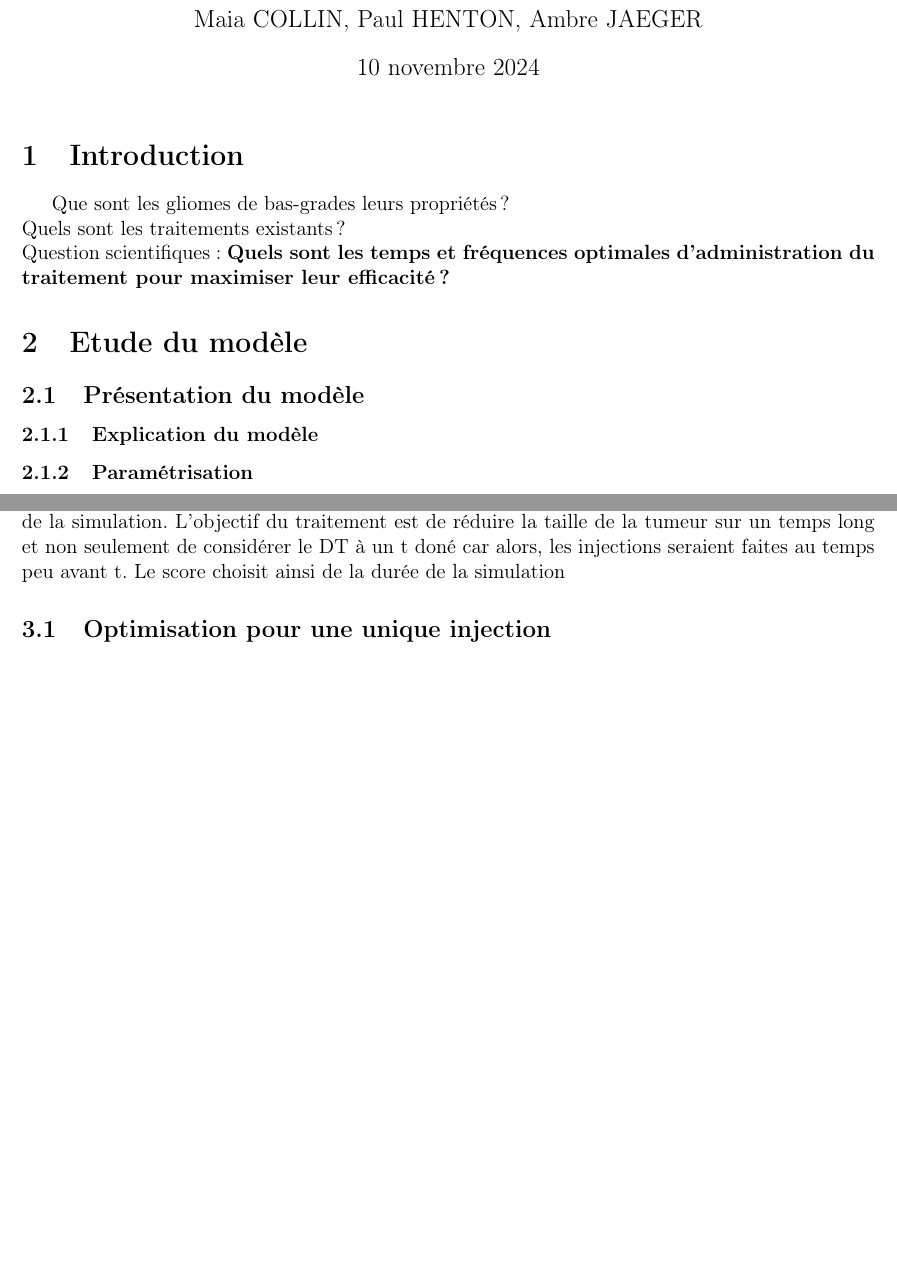
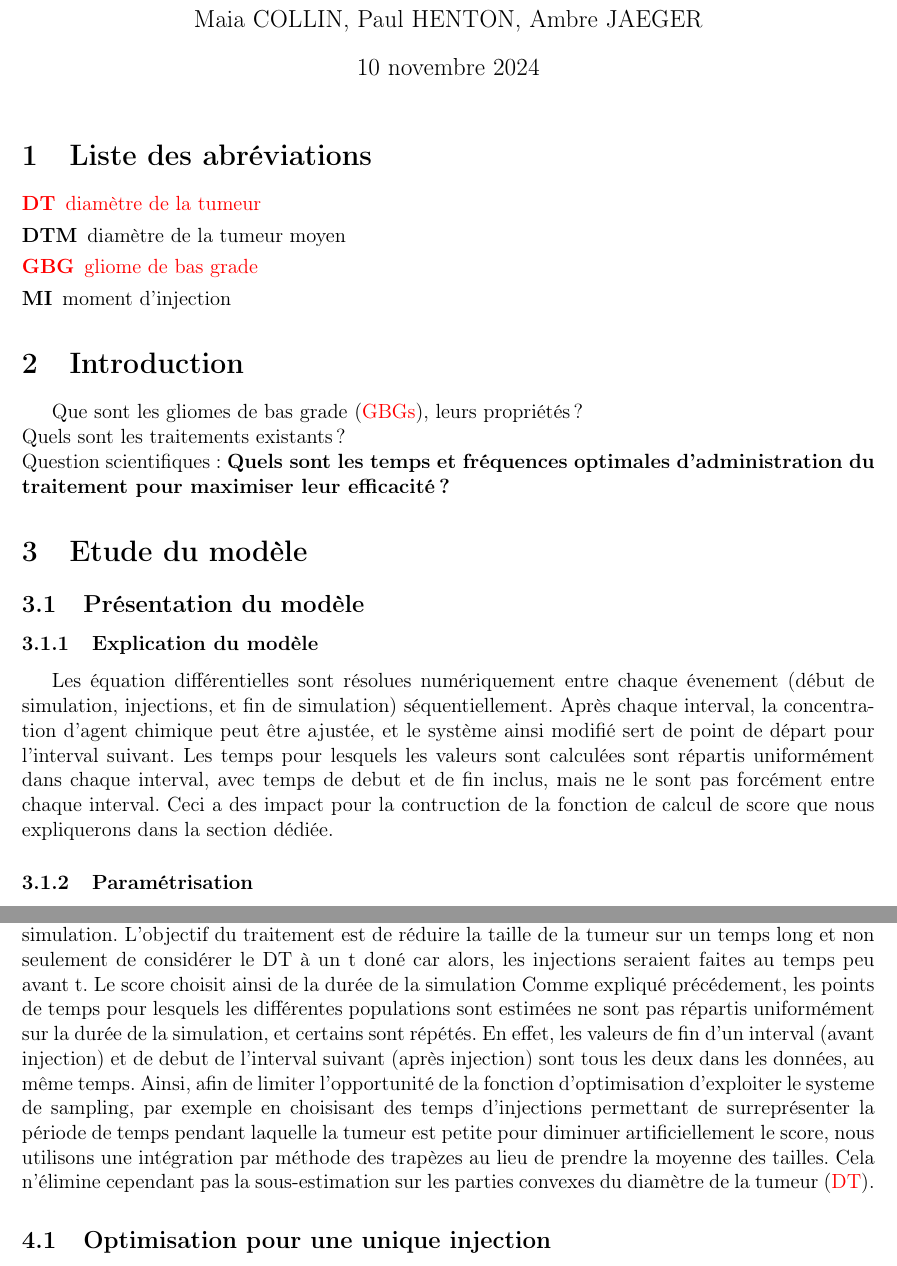
Before and after one commit to ambrejaeger/TP-M2, a LaTeX document (rapport_TP.tex): two parts of pages 1 and 5 of 6 before the commit and two parts of pages 1 and 4 of 7 after it, joined at a grey line, cut so that both start at the same text, the shorter picture padded with empty space. Compiled offline with pdfLaTeX.

Commit message:
Ajout de quelques acronymes + un peu de texte

```diff
--- a/rapport_TP.tex
+++ b/rapport_TP.tex
@@ -18,6 +18,7 @@
 \usepackage{layout}
 
 \usepackage[style=abnt]{biblatex}
+\usepackage{acronym}
 
 % indica o arquivo com as referencis bibliograficas
 \addbibresource{}
@@ -58,8 +59,18 @@ pdfstartview={FitV},
 \begin{document}
 \maketitle % Não remova essa linha!
 
+\section{Liste des abréviations}
+\begin{acronym}
+\acro{DT}{diamètre de la tumeur}
+\acro{DTM}{diamètre de la tumeur moyen}
+\acro{GBG}{gliome de bas grade}
+\acroplural{GBG}[GBGs]{gliomes de bas grade}%
+\acro{MI}{moment d'injection}
+\acroplural{MI}[MIs]{moments d'injection}
+\end{acronym}
+
 \section{Introduction}
-Que sont les gliomes de bas-grades leurs propriétés ?\\
+Que sont les \acp{GBG}, leurs propriétés ?\\
 Quels sont les traitements existants?\\
 Question scientifiques: \textbf{Quels sont les temps et fréquences optimales d'administration du traitement pour maximiser leur efficacité ?}
 
@@ -91,6 +102,7 @@ Question scientifiques: \textbf{Quels sont les temps et fréquences optimales d'
 \end{figure}
 
 \subsubsection{Explication du modèle}
+Les équation différentielles sont résolues numériquement entre chaque évenement (début de simulation, injections, et fin de simulation) séquentiellement. Après chaque interval, la concentration d'agent chimique peut être ajustée, et le système ainsi modifié sert de point de départ pour l'interval suivant. Les temps pour lesquels les valeurs sont calculées sont répartis uniformément dans chaque interval, avec temps de debut et de fin inclus, mais ne le sont pas forcément entre chaque interval. Ceci a des impact pour la contruction de la fonction de calcul de score que nous expliquerons dans la section dédiée.
 \subsubsection{Paramétrisation}
 Dans l'article de référence, des données de patients ayant été traité par différentes thérapies: Chimiothérapies PCV, Chimiothérapies TMZ et radiothérapies; ont été utilisées pour paramétriser le modèle. Pour chacune de ces cohortes ils ont estimé des paramètres moyens et quantifier la variabilité interindividuelle par le coefficient de variation (CV) \ref{fig:tableau}.  On constate que pour les différents traitements, le DT évolue différemment \ref{fig:evol_moy}. $\lambda_{p}$ (coefficient de croissance du tissu), $P_{0}$ (tissu prolifératif à l'instant 0) et $Q_{0}$ (tissu quiescent à l'instant 0) sont des paramètres associés à la tumeur.  Ces paramètres peuvent être estimées sur les patients avant le début du traitement. On estime souvent P égal à 10\% du DT et on peut mesurer $\lambda_{p}$ sur la croissance de la tumeur pendant le pré-traitement. Une estimation individuelle du modèle permet de prédire avec plus de précision l'évolution du DT de la tumeur avec le modèle. En effet, ces paramètres notamment $\lambda_{p}$ varient beaucoup entre individus\ref{fig:tableau}. Or, comme on le constate des faibles variations de ces paramètres sont suffisantes pour modifier significativement  l'évolution du DT \ref{fig:rand_traj}. On fait varier le $DT_{0}$ entre 30 et 85mm et on définit $P_{0}$ comme 10\% (proportion observée cliniquement) du DT et on fait varier $\lambda_{p}$ selon sa distribution donnée pour le traitement PCV \ref{fig:tableau}. On choisit également les autres paramètres comme paramètres moyens de PCV. On observe des trajectoires différentes.  On  souhaite comprendre le rôle de ces différents paramètres sur l'évolution du DT. De même, les caractéristiques du traitement, $\gamma$, $C$ vont probablement influer sur l'évolution de la tumeur. On va donc explorer l'espace des paramètres pour évaluer l'influence de ces différents paramètres.
 \begin{figure}
@@ -141,6 +153,7 @@ Il semble donc essentielle d'estimer les paramètres individuelles des tumeurs e
 Pour l'instant, on a considéré que les traitements sont injectés en une seule fois à t=0.  Mais est-ce qu'injecter la même dose de traitement en plusieurs fois ou à des proportions différentes de $P_{0}$, $Q_{0}$ pourrait diminuer le DT sans accroître excessivement la toxicité ?
 \section{Optimisation du moment et de la fréquence d'injection}
 On cherche à établir le meilleur moment pour injecter une dose de traitement. Pour ce faire, on choisit un score S à minimiser. Ce score est l'intégrale du diamètre de la tumeur sur la durée de la simulation. L'objectif du traitement est de réduire la taille de la tumeur sur un temps long et non seulement de considérer le DT à un t doné car alors, les injections seraient faites au temps peu avant t. Le score choisit ainsi de la durée de la simulation
+Comme expliqué précédement, les points de temps pour lesquels les différentes populations sont estimées ne sont pas répartis uniformément sur la durée de la simulation, et certains sont répétés. En effet, les valeurs de fin d'un interval (avant injection) et de debut de l'interval suivant (après injection) sont tous les deux dans les données, au même temps. Ainsi, afin de limiter l'opportunité de la fonction d'optimisation d'exploiter le systeme de sampling, par exemple en choisisant des temps d'injections permettant de surreprésenter la période de temps pendant laquelle la tumeur est petite pour diminuer artificiellement le score, nous utilisons une intégration par méthode des trapèzes au lieu de prendre la moyenne des tailles. Cela n'élimine cependant pas la sous-estimation sur les parties convexes du \ac{DT}.
 
 \subsection{Optimisation pour une unique injection}
 On cherche d'abord à déterminer si injecter le traitement à $ t > 0$  réduit S.  On observe le DT moyen pour des simulations de durée variable \ref{fig:duree_simu}. Si le temps de simulation est inférieure à 60 mois, pour les paramètres moyens des différents traitements, on voit qu'il est préférable de réaliser l'injection à t=0.  Pour les trois traiments à partir d'une certaine durée de simulation, le moment d'injection (MI) augmente linéairement en fonction de la durée de simulation. Mais on a considéré ici les paramètres moyens uniquement, or on a constaté précedemment que $\lambda_{p}$ avait un effet significatif sur l'évolution des tumeurs. On regarde donc si pour des simulations courtes (60 mois), des $\lambda_{p}$ différents il est également optimal de choisir $MI = 0$ \ref{fig:effet_lambda_moment}. On voit que pour PCV notamment, si la tumeur crôit plus vite que la moyenne, il est préférable de retarder l'injection. Mais il semble tout de même que $MI = 0$ est optimal.
```
Also changed, not shown: rapport_TP.tex (2 more changed lines).
